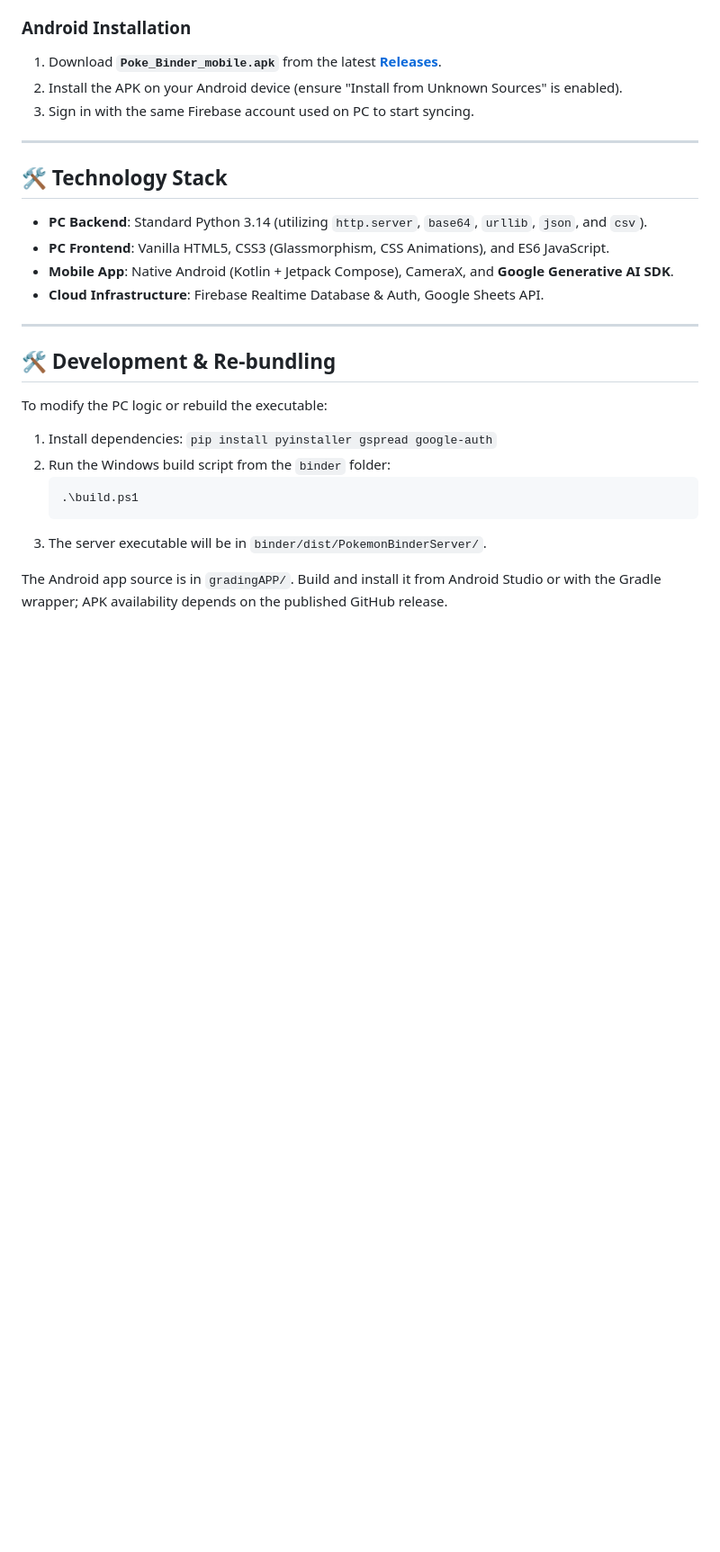
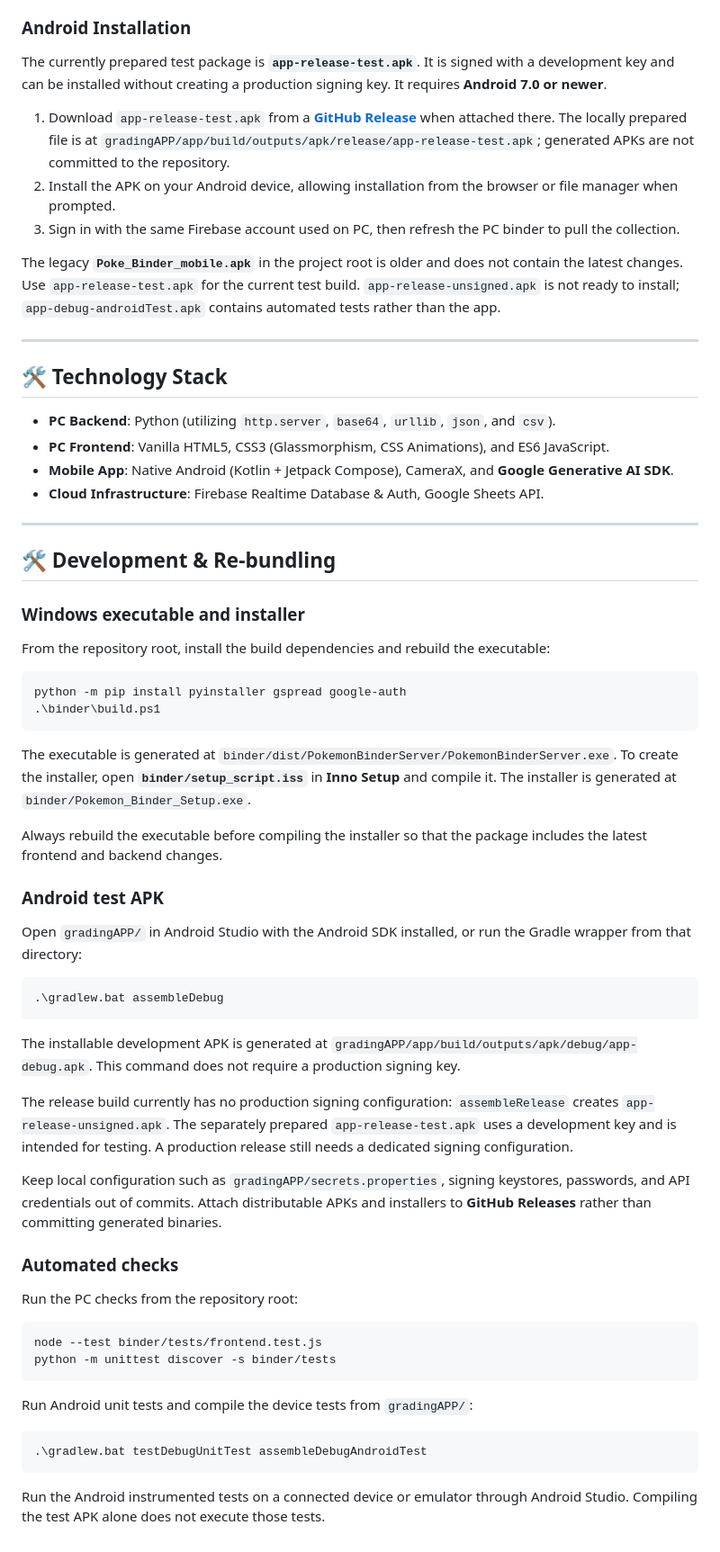
Before and after one commit to compileERezaCheng/Pokemon-Binder, a Markdown page: README.md, the part around one of its changes. Shown at 90% size. Drawn GitHub-style; blank space fills up the shorter version.

Commit message:
Update README with current testing builds and app features

````diff
--- a/README.md
+++ b/README.md
@@ -44,15 +53,20 @@ TCGdex remains the primary image source. When its image is missing or fails, the
 3.  Launch the app and go to **Settings** to link your Firebase account for mobile syncing.
 
 ### Android Installation
-1.  Download **`Poke_Binder_mobile.apk`** from the latest [**Releases**](https://github.com/compileERezaCheng/Pokemon-Binder/releases).
-2.  Install the APK on your Android device (ensure "Install from Unknown Sources" is enabled).
-3.  Sign in with the same Firebase account used on PC to start syncing.
+
+The currently prepared test package is **`app-release-test.apk`**. It is signed with a development key and can be installed without creating a production signing key. It requires **Android 7.0 or newer**.
+
+1. Download `app-release-test.apk` from a [**GitHub Release**](https://github.com/compileERezaCheng/Pokemon-Binder/releases) when attached there. The locally prepared file is at `gradingAPP/app/build/outputs/apk/release/app-release-test.apk`; generated APKs are not committed to the repository.
+2. Install the APK on your Android device, allowing installation from the browser or file manager when prompted.
+3. Sign in with the same Firebase account used on PC, then refresh the PC binder to pull the collection.
+
+The legacy **`Poke_Binder_mobile.apk`** in the project root is older and does not contain the latest changes. Use `app-release-test.apk` for the current test build. `app-release-unsigned.apk` is not ready to install; `app-debug-androidTest.apk` contains automated tests rather than the app.
 
 ---
 
 ## 🛠️ Technology Stack
 
-*   **PC Backend**: Standard Python 3.14 (utilizing `http.server`, `base64`, `urllib`, `json`, and `csv`).
+*   **PC Backend**: Python (utilizing `http.server`, `base64`, `urllib`, `json`, and `csv`).
 *   **PC Frontend**: Vanilla HTML5, CSS3 (Glassmorphism, CSS Animations), and ES6 JavaScript.
 *   **Mobile App**: Native Android (Kotlin + Jetpack Compose), CameraX, and **Google Generative AI SDK**.
 *   **Cloud Infrastructure**: Firebase Realtime Database & Auth, Google Sheets API.
@@ -61,12 +75,46 @@ TCGdex remains the primary image source. When its image is missing or fails, the
 
 ## 🛠️ Development & Re-bundling
 
-To modify the PC logic or rebuild the executable:
-1. Install dependencies: `pip install pyinstaller gspread google-auth`
-2. Run the Windows build script from the `binder` folder:
-   ```bash
-   .\build.ps1
-   ```
-3. The server executable will be in `binder/dist/PokemonBinderServer/`.
+### Windows executable and installer
 
-The Android app source is in `gradingAPP/`. Build and install it from Android Studio or with the Gradle wrapper; APK availability depends on the published GitHub release.
+From the repository root, install the build dependencies and rebuild the executable:
+
+```powershell
+python -m pip install pyinstaller gspread google-auth
+.\binder\build.ps1
+```
+
+The executable is generated at `binder/dist/PokemonBinderServer/PokemonBinderServer.exe`. To create the installer, open **`binder/setup_script.iss`** in **Inno Setup** and compile it. The installer is generated at `binder/Pokemon_Binder_Setup.exe`.
+
+Always rebuild the executable before compiling the installer so that the package includes the latest frontend and backend changes.
+
+### Android test APK
+
+Open `gradingAPP/` in Android Studio with the Android SDK installed, or run the Gradle wrapper from that directory:
+
+```powershell
+.\gradlew.bat assembleDebug
+```
+
+The installable development APK is generated at `gradingAPP/app/build/outputs/apk/debug/app-debug.apk`. This command does not require a production signing key.
+
+The release build currently has no production signing configuration: `assembleRelease` creates `app-release-unsigned.apk`. The separately prepared `app-release-test.apk` uses a development key and is intended for testing. A production release still needs a dedicated signing configuration.
+
+Keep local configuration such as `gradingAPP/secrets.properties`, signing keystores, passwords, and API credentials out of commits. Attach distributable APKs and installers to **GitHub Releases** rather than committing generated binaries.
+
+### Automated checks
+
+Run the PC checks from the repository root:
+
+```powershell
+node --test binder/tests/frontend.test.js
+python -m unittest discover -s binder/tests
+```
+
+Run Android unit tests and compile the device tests from `gradingAPP/`:
+
+```powershell
+.\gradlew.bat testDebugUnitTest assembleDebugAndroidTest
+```
+
+Run the Android instrumented tests on a connected device or emulator through Android Studio. Compiling the test APK alone does not execute those tests.
````
Also changed, not shown: other parts of README.md (+17 -8 lines).
